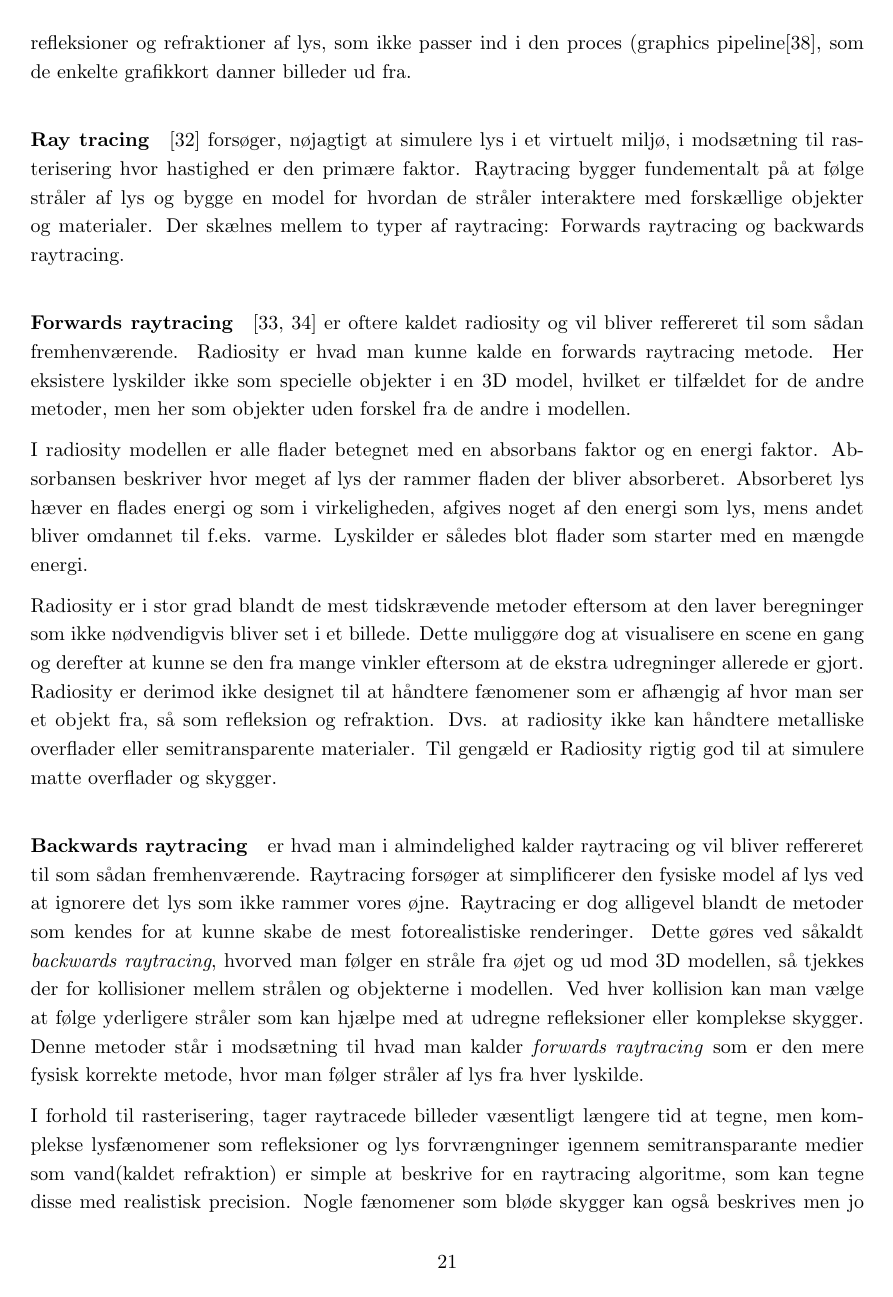
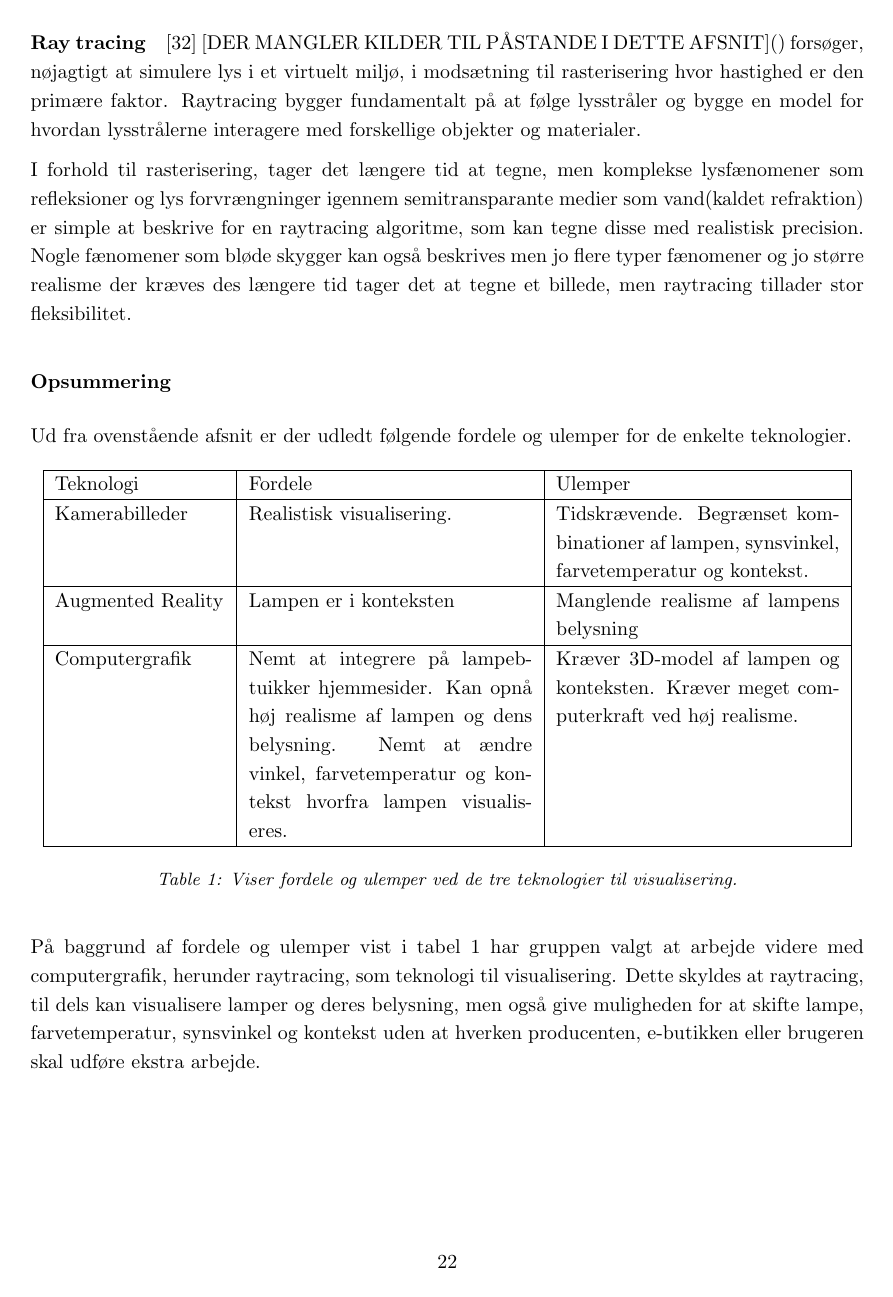
Before and after one commit to AAUSoftwareStudentGroup/P1-Raytracing, a LaTeX document (problem/main.tex, which reads problem/subsection/teknologier_til_visualisering.tex, problem/subsubsection/computergrafik.tex): page 22 of 53 before the commit and page 23 of 52 after it. Compiled offline with pdfLaTeX.

Commit message:
Tilføjer opsummering under teknologier til visualisering

```diff
--- a/problem/main.tex
+++ b/problem/main.tex
@@ -65,7 +64,7 @@
     showstringspaces=false,
     showtabs=false,
     basicstyle=\ttfamily,breaklines=true,
-    morekeywords={Vector},
+    morekeywords={Vector, Pixel, Ray, Image, PointLight, FILE, Triangle, Vertex, Material, Object, Camera},
     tabsize=2
 }
 
--- a/problem/subsection/teknologier_til_visualisering.tex
+++ b/problem/subsection/teknologier_til_visualisering.tex
@@ -3,18 +3,26 @@ Vi ser en tydelig mulighed for at assistere forbrugere med at træffe et valg, n
 
 \input{./subsubsection/digitale_billeder_taget_med_et_fysisk_kamera.tex}
 
-% \subsubsection{3D print}
-% En teknologi, som lampebutikker vil kunne bruge, er 3D printere. 3D printere anvender plastik istedet for blæk, som bliver varmet op til knap 200 grader \cite{hvordan_3Dprinter}. Den flydende plastik bliver lagt i tynde lag og størkner hurtigt efter at have bundet sig med det underliggende lag.
-
-% Sælgeren kan give forbrugeren en fil, så forbrugeren selv vil være i stand til at lave et 3D print af en bestemt lampe. Dette forudsætter dog, at forbrugeren har en 3D printer og, at brugeren er dedikeret nok til at få printet lampen, da store objekter kan tage dage at printe og ofte skal deles op i mindre dele.\cite{hvordan_3Dprinter}. Derudover er 3D printere stadig en så ny teknologi, og de er stadig primært rettet mod hobbyfolk som vil bruge lang tid på, at få kallibreret printeren korrekt, da et print ellers nemt kan fejle. 3D printer er heller ikke en billig inverstering, da nogle modeller koster over titusinde kroner\cite{3D_printer}.
-
-% Idag vil det være en dårlig ide for lampebutikker at forvente, at deres kunder har en 3D printer derhjemme. Et andet problem er, at lampebutikker også kommer i et dilemma, da lampebutikker skal bestemme om man kan udgive tegninger inden forbrugeren har købt lampen eller om de skal betale en form for depositum.
+\input{./subsubsection/augmented_reality_app.tex}
 
 \input{./subsubsection/computergrafik.tex}
 
-\input{./subsubsection/augmented_reality_app.tex}
+\subsubsection*{Opsummering}
+Ud fra ovenstående afsnit er der udledt følgende fordele og ulemper for de enkelte teknologier.
+\begin{table}[h!]
+  \centering
 
-\subsubsection*{Opsummering}
-Billeder af den fysiske lampe er gode til akkurat at gengive lampen, men det er et problem at der ofte ikke er billeder nok fra forskællige vinkler, at billederne kun viser lampens form og ikke dens lys og at det er for besværligt at tage billeder af lampen med forskællige pærer for at vise forskællige farvetemperature og at det også er bbesværligt at udskifte den kontekst som lampen bliver vist i.
+\center
+    \begin{tabular}{ | p{3cm} | p{5cm} | p{5cm} |}
 
-Computergrafik kan nemt indlejres i en hjemmeside. Hvilken Computergrafisk teknik der er den korrekte er et case til case valg eftersom det helt afhænger af hvor meget fleksibilitet versus kvalitet der er nødvendigt. Rasterisering og radiosity kan begge implementeres på en måde hvorved der opnås et højt niveau af bruger interaktion som kan gøre værktøjet mere naturligt at anvende for forbrugeren. Eftersom at målet er at simulere lamper og ikke møbler som borde og stole, er langt mere komplekst at lave en god visualisation med rasterisering. Radiosity falder også til kort hvis der er behov for mere komplekse materialer som metalliske overflader eller f.eks. klar plast og glas. Billeder tegnet med raytracing kan tage lang tid at rendere, men der er mulighed for stor fleksibilitet og komplekse materialer er relativt simple at rendere. Med det grundlag vil rapporten fremadrettet arbejde med raytracing som metode til visualisering.
+    \hline
+    Teknologi & Fordele & Ulemper \\ \hline
+    Kamerabilleder & Realistisk visualisering. & Tidskrævende. Begrænset kombinationer af lampen, synsvinkel, farvetemperatur og kontekst. \\ \hline
+    Augmented Reality & Lampen er i konteksten & Manglende realisme af lampens belysning \\ \hline
+   Computergrafik & Nemt at integrere på lampebtuikker hjemmesider. Kan opnå høj realisme af lampen og dens belysning. Nemt at ændre vinkel, farvetemperatur og kontekst hvorfra lampen visualiseres. & Kræver 3D-model af lampen og konteksten. Kræver meget computerkraft ved høj realisme. \\ \hline
+    \end{tabular}
+\caption{Viser fordele og ulemper ved de tre teknologier til visualisering.}
+\label{tab:fordele_ulemper_teknologier}
+\end{table}
+
+På baggrund af fordele og ulemper vist i tabel \ref{tab:fordele_ulemper_teknologier} har gruppen valgt at arbejde videre med computergrafik, herunder raytracing, som teknologi til visualisering. Dette skyldes at raytracing, til dels kan visualisere lamper og deres belysning, men også give muligheden for at skifte lampe,  farvetemperatur, synsvinkel og kontekst uden at hverken producenten, e-butikken eller brugeren skal udføre ekstra arbejde.
--- a/problem/subsubsection/computergrafik.tex
+++ b/problem/subsubsection/computergrafik.tex
@@ -4,15 +4,7 @@ I computergrafik, er en 3D model, en beskrivelse af objekters form og materiale.
 
 \paragraph{Rasterisering}
-er en metode til at visualisere miljøer med høj aktiv brugerinteraktion som f.eks. computerspil.\cite{rastarization} Metoden virker ved rent mattematisk at projektere modellen på et billedplan som repræsentere skærmen.\cite{rastarization}. Fordelen ved resterisering er at disse projektioner, kan foretages meget hurtigt af computerens grafikkort, som bygget specielt til formålet\cite{rastarization}. Dette kan dog mindske fleksibiliteten, og muligheden for mere avancerede visualisering, hvor der kræves refleksioner og refraktioner af lys, som ikke passer ind i den proces (graphics pipeline\cite{rastarization}, som de enkelte grafikkort danner billeder ud fra.
+er en metode til at visualisere miljøer med høj aktiv brugerinteraktion som f.eks. computerspil.\cite{rastarization} Metoden virker ved rent matematisk at projektere modellen på et billedplan som repræsentere skærmen.\cite{rastarization}. Fordelen ved rasterisering er at disse projektioner, kan foretages meget hurtigt af computerens grafikkort, som er bygget specielt til formålet\cite{rastarization}. Dette kan dog mindske fleksibiliteten, og muligheden for mere avancerede visualisering, hvor der kræves refleksioner og refraktioner af lys, som ikke passer ind i den proces (graphics pipeline\cite{rastarization}, som de enkelte grafikkort danner billeder ud fra.
 
-\paragraph{Ray tracing}\cite{raytracing_for_begyndere} forsøger, nøjagtigt at simulere lys i et virtuelt miljø, i modsætning til rasterisering hvor hastighed er den primære faktor. Raytracing bygger fundementalt på at følge stråler af lys og bygge en model for hvordan de stråler interaktere med forskællige objekter og materialer. Der skælnes mellem to typer af raytracing: Forwards raytracing og backwards raytracing.
+\paragraph{Ray tracing}\cite{raytracing_for_begyndere} [DER MANGLER KILDER TIL PÅSTANDE I DETTE AFSNIT]() forsøger, nøjagtigt at simulere lys i et virtuelt miljø, i modsætning til rasterisering hvor hastighed er den primære faktor. Raytracing bygger fundamentalt på at følge lysstråler og bygge en model for hvordan lysstrålerne interagere med forskellige objekter og materialer.
 
-\subparagraph{Forwards raytracing}\cite{radiosity_by_wpi,radiosity_by_uob} er oftere kaldet radiosity og vil bliver reffereret til som sådan fremhenværende. Radiosity er hvad man kunne kalde en forwards raytracing metode. Her eksistere lyskilder ikke som specielle objekter i en 3D model, hvilket er tilfældet for de andre metoder, men her som objekter uden forskel fra de andre i modellen.
-
-I radiosity modellen er alle flader betegnet med en absorbans faktor og en energi faktor. Absorbansen beskriver hvor meget af lys der rammer fladen der bliver absorberet. Absorberet lys hæver en flades energi og som i virkeligheden, afgives noget af den energi som lys, mens andet bliver omdannet til f.eks. varme. Lyskilder er således blot flader som starter med en mængde energi.
-
-Radiosity er i stor grad blandt de mest tidskrævende metoder eftersom at den laver beregninger som ikke nødvendigvis bliver set i et billede. Dette muliggøre dog at visualisere en scene en gang og derefter at kunne se den fra mange vinkler eftersom at de ekstra udregninger allerede er gjort. Radiosity er derimod ikke designet til at håndtere fænomener som er afhængig af hvor man ser et objekt fra, så som refleksion og refraktion. Dvs. at radiosity ikke kan håndtere metalliske overflader eller semitransparente materialer. Til gengæld er Radiosity rigtig god til at simulere matte overflader og skygger.
-
-\subparagraph{Backwards raytracing} er hvad man i almindelighed kalder raytracing og vil bliver reffereret til som sådan fremhenværende. Raytracing forsøger at simplificerer den fysiske model af lys ved at ignorere det lys som ikke rammer vores øjne. Raytracing er dog alligevel blandt de metoder som kendes for at kunne skabe de mest fotorealistiske renderinger. Dette gøres ved såkaldt \textit{backwards raytracing}, hvorved man følger en stråle fra øjet og ud mod 3D modellen, så tjekkes der for kollisioner mellem strålen og objekterne i modellen. Ved hver kollision kan man vælge at følge yderligere stråler som kan hjælpe med at udregne refleksioner eller komplekse skygger. Denne metoder står i modsætning til hvad man kalder \textit{forwards raytracing} som er den mere fysisk korrekte metode, hvor man følger stråler af lys fra hver lyskilde.
-
-I forhold til rasterisering, tager raytracede billeder væsentligt længere tid at tegne, men komplekse lysfænomener som refleksioner og lys forvrængninger igennem semitransparante medier som vand(kaldet refraktion) er simple at beskrive for en raytracing algoritme, som kan tegne disse med realistisk precision. Nogle fænomener som bløde skygger kan også beskrives men jo flere typer fænomener og jo større realisme der kræves des længere tid tager det at tegne et billede, men raytracing tillader stor fleksibilitet.
+I forhold til rasterisering, tager det længere tid at tegne, men komplekse lysfænomener som refleksioner og lys forvrængninger igennem semitransparante medier som vand(kaldet refraktion) er simple at beskrive for en raytracing algoritme, som kan tegne disse med realistisk precision. Nogle fænomener som bløde skygger kan også beskrives men jo flere typer fænomener og jo større realisme der kræves des længere tid tager det at tegne et billede, men raytracing tillader stor fleksibilitet.
```
Also changed, not shown: problem/subsubsection/augmented_reality_app.tex (+1 -1 lines), problem/subsubsection/digitale_billeder_taget_med_et_fysisk_kamera.tex (+1 -1 lines), problem/main.tex (1 more changed lines), problem/subsection/teknologier_til_visualisering.tex (2 more changed lines), problem/subsubsection/computergrafik.tex (2 more changed lines).
